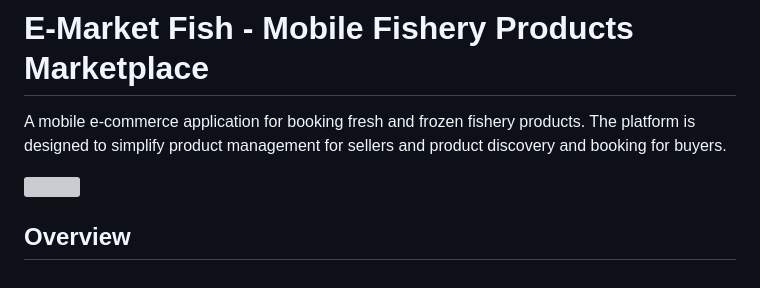
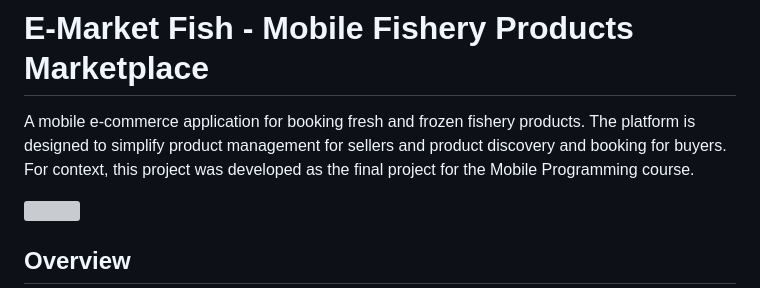
Before and after one commit to mobile-dev-07/fe_salers_market_fish, a Markdown page: README.md, the part around the change. GitHub-like rendering; grey boxes are pictures that could not be loaded.

```diff
--- a/README.md
+++ b/README.md
@@ -1,5 +1,5 @@
 # E-Market Fish - Mobile Fishery Products Marketplace
-A mobile e-commerce application for booking fresh and frozen fishery products. The platform is designed to simplify product management for sellers and product discovery and booking for buyers.
+A mobile e-commerce application for booking fresh and frozen fishery products. The platform is designed to simplify product management for sellers and product discovery and booking for buyers. For context, this project was developed as the final project for the Mobile Programming course.
 
 <img src="/assets/Video-Project-8.gif" height="640" />
 
```
